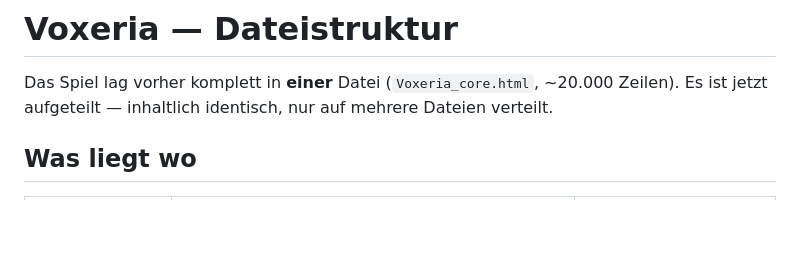
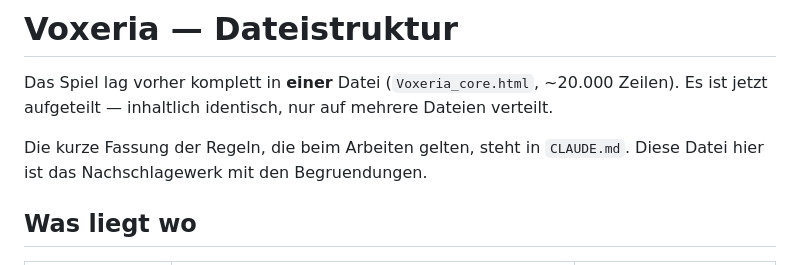
Before and after one commit to PacoInteractive/Voxeria-Online, a Markdown page: DATEISTRUKTUR.md, the part around the change. Rendered like a GitHub page; blank space fills up the shorter version.

```diff
--- a/DATEISTRUKTUR.md
+++ b/DATEISTRUKTUR.md
@@ -2,6 +2,9 @@
 
 Das Spiel lag vorher komplett in **einer** Datei (`Voxeria_core.html`, ~20.000 Zeilen).
 Es ist jetzt aufgeteilt — inhaltlich identisch, nur auf mehrere Dateien verteilt.
+
+Die kurze Fassung der Regeln, die beim Arbeiten gelten, steht in `CLAUDE.md`.
+Diese Datei hier ist das Nachschlagewerk mit den Begruendungen.
 
 ## Was liegt wo
 
```
Also changed, not shown: CLAUDE.md (added, +132 -0 lines).
